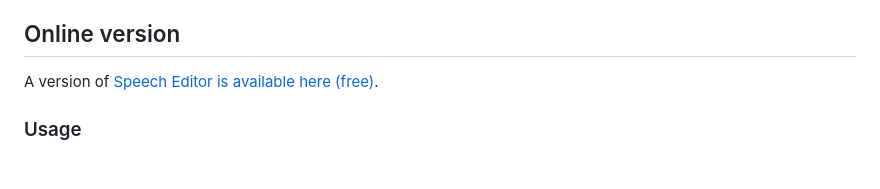
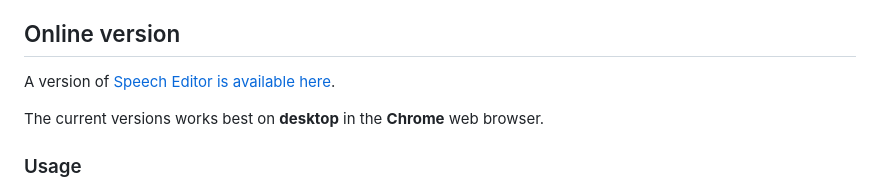
Before and after one commit to InexplicableMagic/speech-editor, a Markdown page: README.md, the part around the change. Rendered like a GitHub page; blank space fills up the shorter version.

```diff
--- a/README.md
+++ b/README.md
@@ -4,7 +4,9 @@ Many speech recognition word processor apps already exist on the web but few off
 
 ## Online version
 
-A version of [Speech Editor is available here (free)](https://leoncode.co.uk/apps/speech-editor/).
+A version of [Speech Editor is available here](https://leoncode.co.uk/apps/speech-editor/).
+
+The current versions works best on **desktop** in the **Chrome** web browser.
 
 ### Usage
 
```
